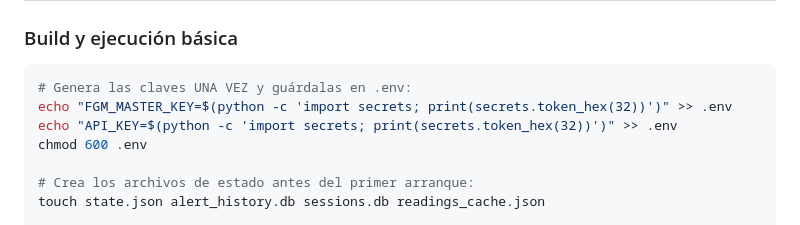
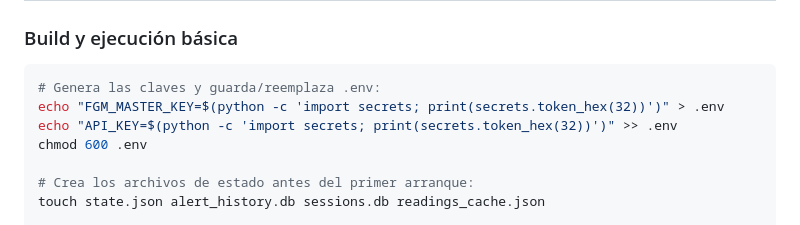
Before and after one commit to jmsantamariar/family-glucose-monitor, a Markdown page: docs/DEPLOYMENT.md, the part around the change. Drawn GitHub-style.

Commit message:
Update docs/DEPLOYMENT.md
# Si ya existe .env y quieres conservarlo, haz una copia antes de regenerarlo.

Co-authored-by: Copilot <175728472+Copilot@users.noreply.github.com>

````diff
--- a/docs/DEPLOYMENT.md
+++ b/docs/DEPLOYMENT.md
@@ -64,8 +64,8 @@ python -c "import secrets; print(secrets.token_hex(32))"
 ### Build y ejecución básica
 
 ```bash
-# Genera las claves UNA VEZ y guárdalas en .env:
-echo "FGM_MASTER_KEY=$(python -c 'import secrets; print(secrets.token_hex(32))')" >> .env
+# Genera las claves y guarda/reemplaza .env:
+echo "FGM_MASTER_KEY=$(python -c 'import secrets; print(secrets.token_hex(32))')" > .env
 echo "API_KEY=$(python -c 'import secrets; print(secrets.token_hex(32))')" >> .env
 chmod 600 .env
 
````
